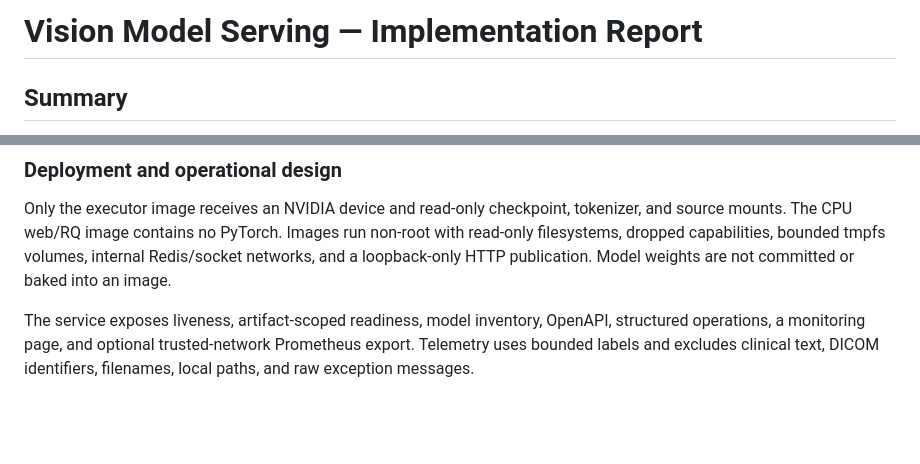
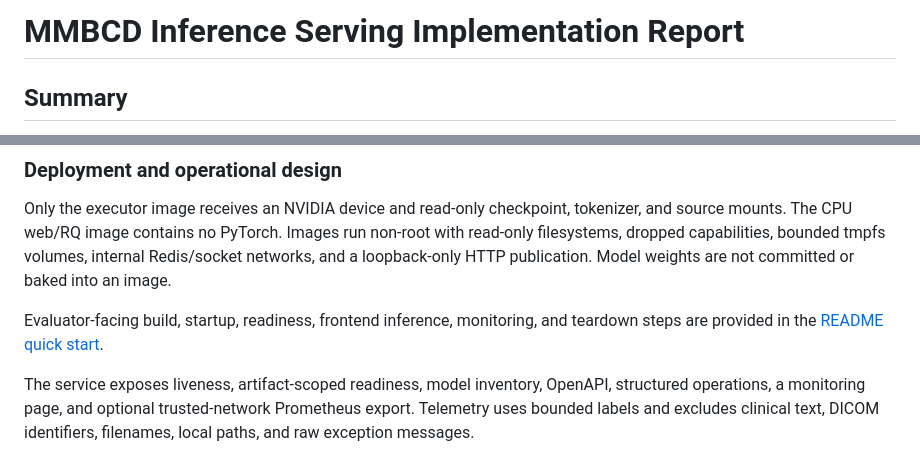
Before and after one commit to Vaibtan/vision-model-serving, a Markdown page: IMPLEMENTATION_REPORT.md, 2 parts joined by grey strips. Drawn GitHub-style; blank space fills up the shorter version.

```diff
--- a/IMPLEMENTATION_REPORT.md
+++ b/IMPLEMENTATION_REPORT.md
@@ -1,4 +1,4 @@
-# Vision Model Serving — Implementation Report
+# MMBCD Inference Serving Implementation Report
 
 ## Summary
 
@@ -68,6 +68,10 @@ tokenizer, and source mounts. The CPU web/RQ image contains no PyTorch. Images
 run non-root with read-only filesystems, dropped capabilities, bounded tmpfs
 volumes, internal Redis/socket networks, and a loopback-only HTTP publication.
 Model weights are not committed or baked into an image.
+
+Evaluator-facing build, startup, readiness, frontend inference, monitoring,
+and teardown steps are provided in the
+[README quick start](README.md#evaluator-quick-start-run-the-inference-application).
 
 The service exposes liveness, artifact-scoped readiness, model inventory,
 OpenAPI, structured operations, a monitoring page, and optional trusted-network
```
Also changed, not shown: README.md (+104 -0 lines).
